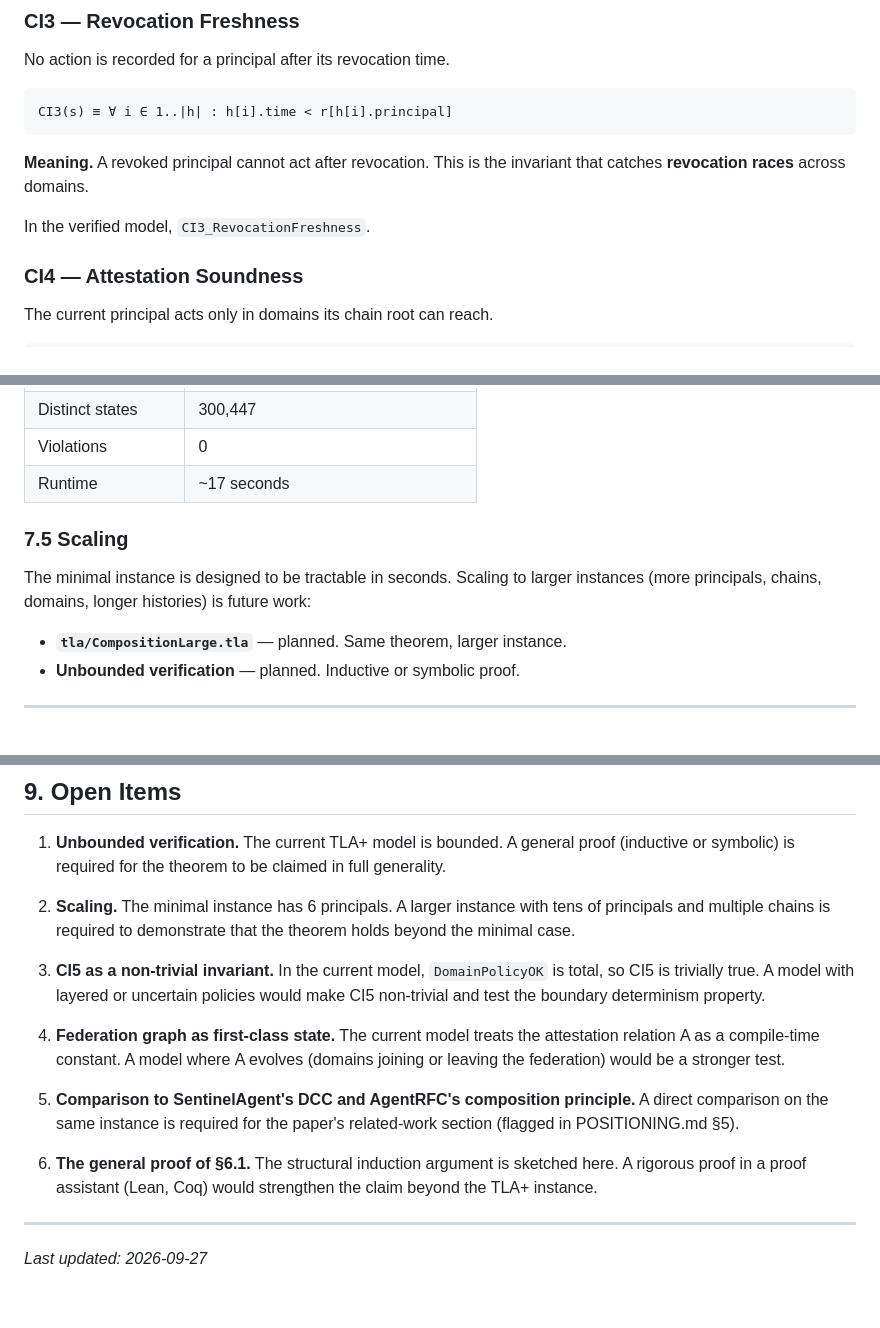
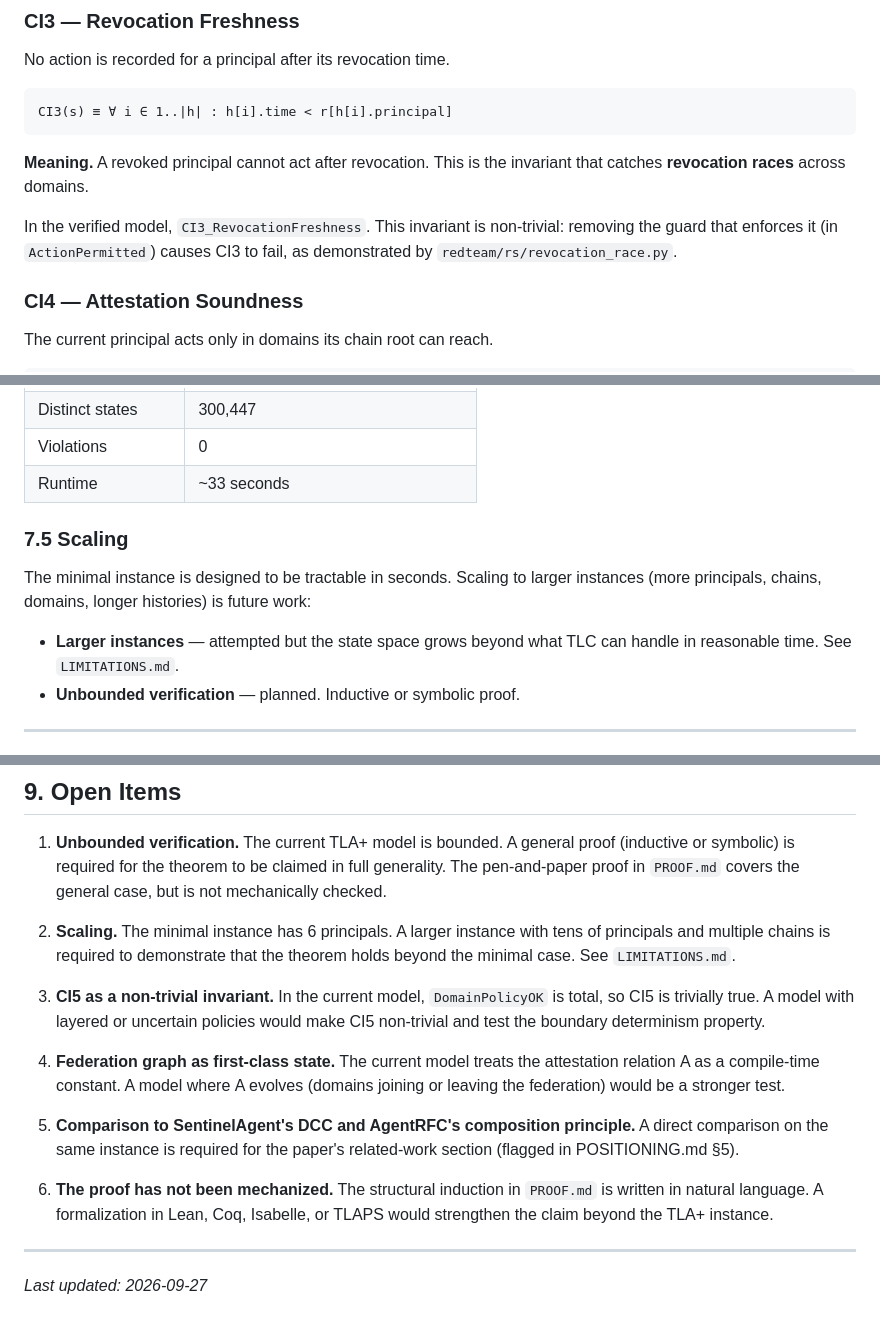
Before and after one commit to kakashi-kx/synectivsec, a Markdown page: docs/ALGEBRA.md, 3 parts joined by grey strips. Rendered like a GitHub page.

```diff
--- a/docs/ALGEBRA.md
+++ b/docs/ALGEBRA.md
@@ -305,7 +306,9 @@ CI3(s) ≡ ∀ i ∈ 1..|h| : h[i].time < r[h[i].principal]
 **Meaning.** A revoked principal cannot act after revocation. This is the
 invariant that catches **revocation races** across domains.
 
-In the verified model, `CI3_RevocationFreshness`.
+In the verified model, `CI3_RevocationFreshness`. This invariant is
+non-trivial: removing the guard that enforces it (in `ActionPermitted`) causes
+CI3 to fail, as demonstrated by `redteam/rs/revocation_race.py`.
 
 ### CI4 — Attestation Soundness
 
@@ -541,14 +558,15 @@ TLC model-checks the following:
 | States generated | 11,185,890 |
 | Distinct states | 300,447 |
 | Violations | 0 |
-| Runtime | ~17 seconds |
+| Runtime | ~33 seconds |
 
 ### 7.5 Scaling
 
 The minimal instance is designed to be tractable in seconds. Scaling to larger
 instances (more principals, chains, domains, longer histories) is future work:
 
-- **`tla/CompositionLarge.tla`** — planned. Same theorem, larger instance.
+- **Larger instances** — attempted but the state space grows beyond what TLC
+  can handle in reasonable time. See `LIMITATIONS.md`.
 - **Unbounded verification** — planned. Inductive or symbolic proof.
 
 ---
@@ -581,11 +599,12 @@ claims novelty only for the composition itself.
 
 1. **Unbounded verification.** The current TLA+ model is bounded. A general
    proof (inductive or symbolic) is required for the theorem to be claimed in
-   full generality.
+   full generality. The pen-and-paper proof in `PROOF.md` covers the general
+   case, but is not mechanically checked.
 
 2. **Scaling.** The minimal instance has 6 principals. A larger instance with
    tens of principals and multiple chains is required to demonstrate that the
-   theorem holds beyond the minimal case.
+   theorem holds beyond the minimal case. See `LIMITATIONS.md`.
 
 3. **CI5 as a non-trivial invariant.** In the current model, `DomainPolicyOK`
    is total, so CI5 is trivially true. A model with layered or uncertain
@@ -600,9 +619,9 @@ claims novelty only for the composition itself.
    A direct comparison on the same instance is required for the paper's
    related-work section (flagged in POSITIONING.md §5).
 
-6. **The general proof of §6.1.** The structural induction argument is sketched
-   here. A rigorous proof in a proof assistant (Lean, Coq) would strengthen
-   the claim beyond the TLA+ instance.
+6. **The proof has not been mechanized.** The structural induction in
+   `PROOF.md` is written in natural language. A formalization in Lean, Coq,
+   Isabelle, or TLAPS would strengthen the claim beyond the TLA+ instance.
 
 ---
 
```
Also changed, not shown: other parts of docs/ALGEBRA.md (+45 -30 lines).
